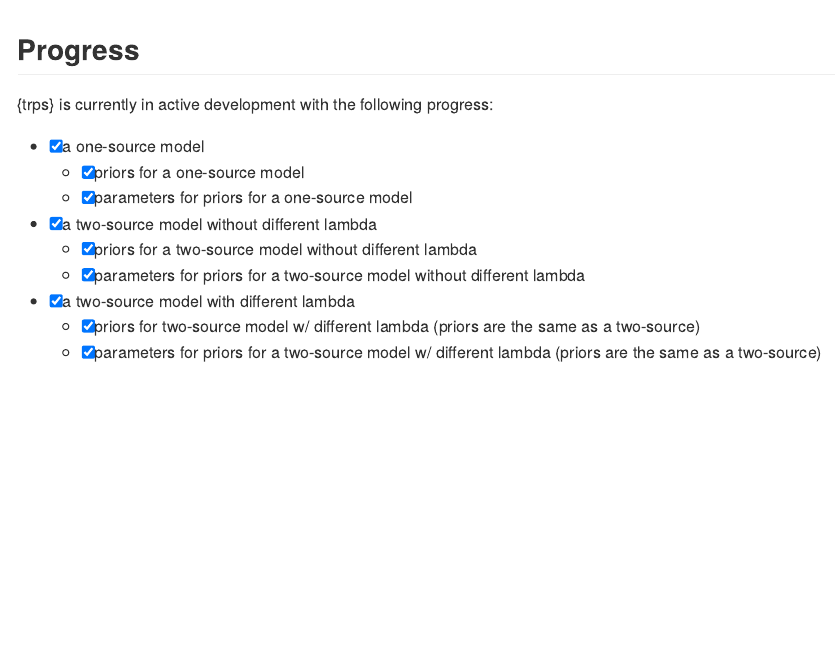
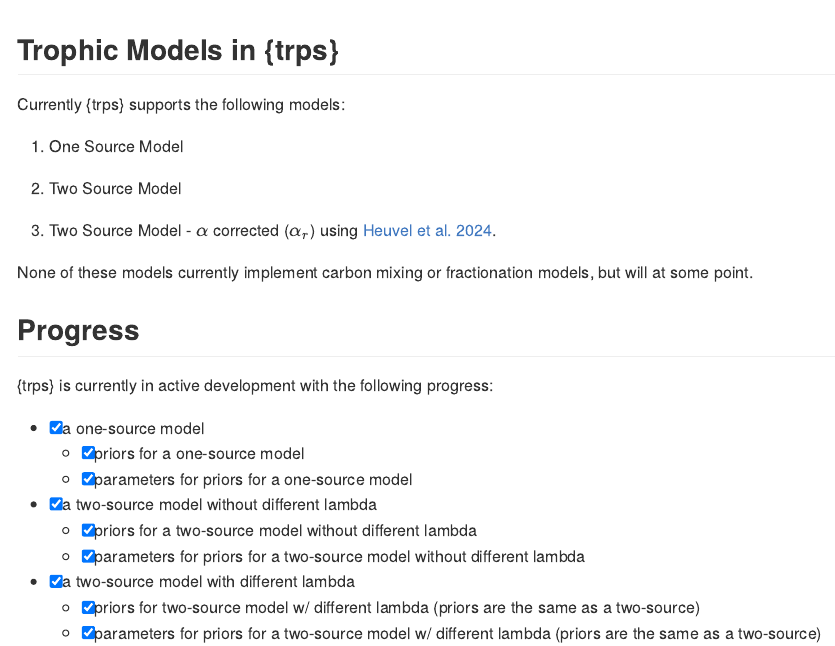
Before and after one commit to benjaminhlina/trps, an R Markdown document (README.Rmd): the page in a window 1100 px wide, from 180 px down. The pictures show the output file README.md that the author committed with the source, drawn offline in the style of GitHub; badge pictures from the web are left out.

Commit message:
Updated readme to include what types of trophic modesl are available in {trps}

```diff
--- a/README.Rmd
+++ b/README.Rmd
@@ -20,6 +20,19 @@ knitr::opts_chunk$set(
 <!-- badges: end -->
 
 Bayesian trophic position models using stan (pronounced trips) by leveraging [{brms}](https://paulbuerkner.com/brms/). Equations for trophic position models are derived from [Post 2002](https://esajournals.onlinelibrary.wiley.com/doi/abs/10.1890/0012-9658%282002%29083%5B0703%3AUSITET%5D2.0.CO%3B2) and [Heuvel et al. 2024](https://cdnsciencepub.com/doi/10.1139/cjfas-2024-0028) and are to be used with stable isotope data for different species.
+
+## Trophic Models in {trps}
+
+Currently {trps} supports the following models:
+
+1) One Source Model
+
+2) Two Source Model
+
+3) Two Source Model - $\alpha$ corrected ($\alpha_r$) using [Heuvel et al. 2024](https://cdnsciencepub.com/doi/10.1139/cjfas-2024-0028).
+
+None of these models currently implement carbon mixing or fractionation models,
+but will at some point.
 
 ## Progress
 
```
Also changed, not shown: README.md.
